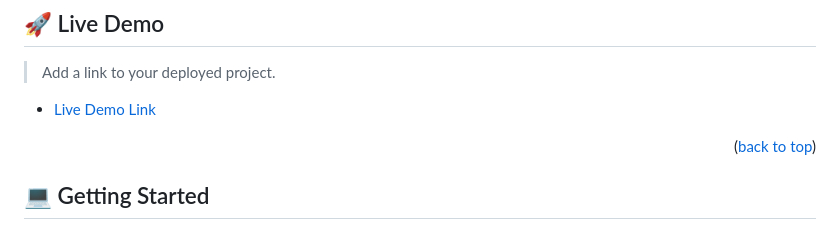
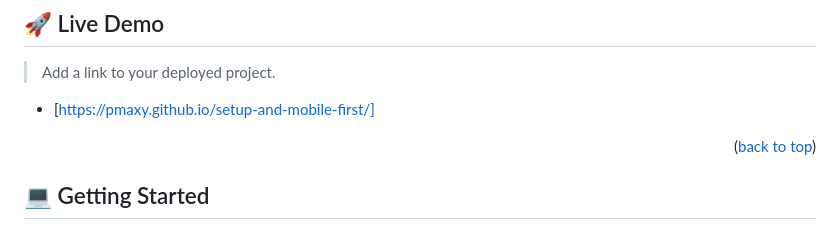
Before and after one commit to pmaxy/setup-and-mobile-first, a Markdown page: README.md, the part around the change. Drawn GitHub-style.

Commit message:
Update deploy redme file

```diff
--- a/README.md
+++ b/README.md
@@ -60,7 +60,7 @@
 
 > Add a link to your deployed project.
 
-- [Live Demo Link](href="https://pmaxy.github.io/setup-and-mobile-first/)
+- [https://pmaxy.github.io/setup-and-mobile-first/]
 
 <p align="right">(<a href="#readme-top">back to top</a>)</p>
 
```
